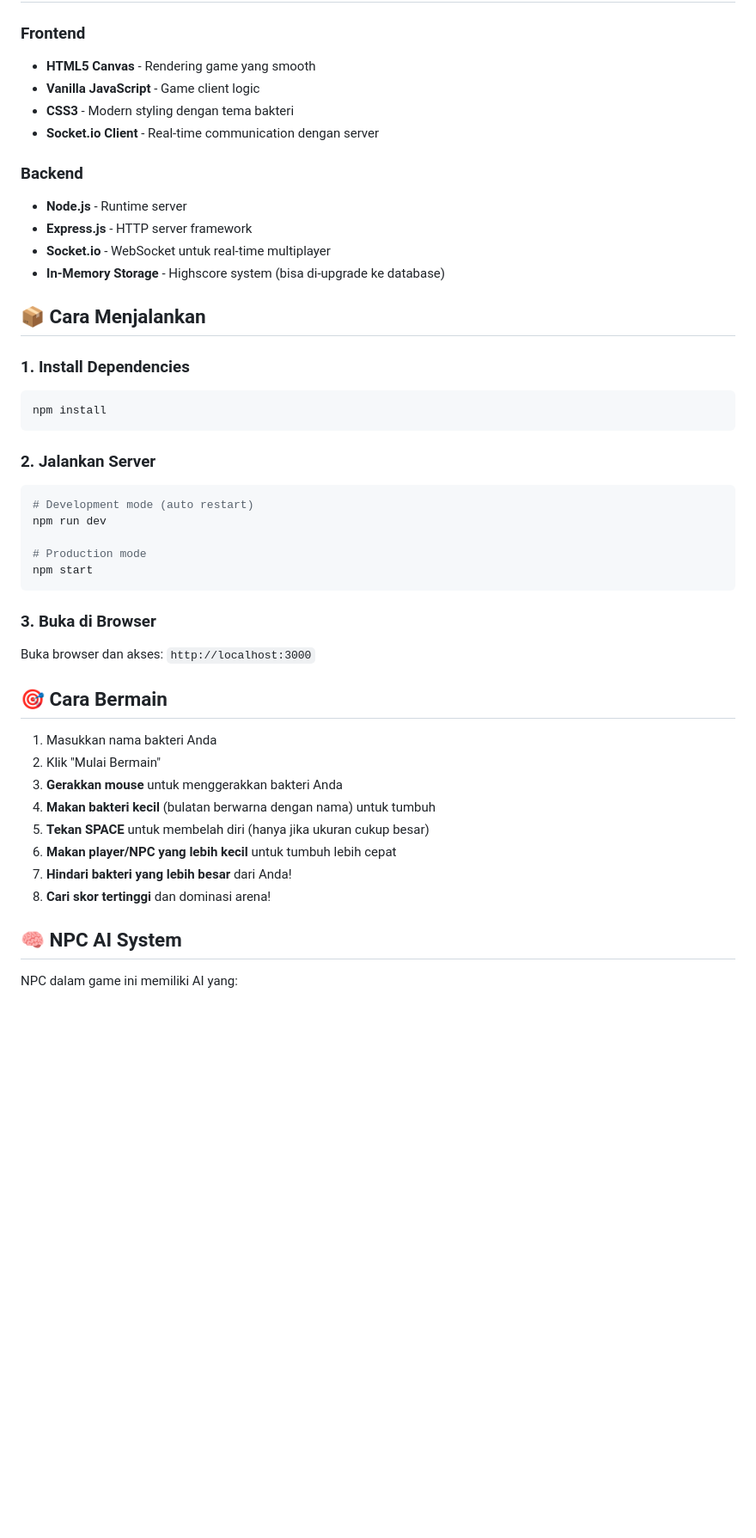
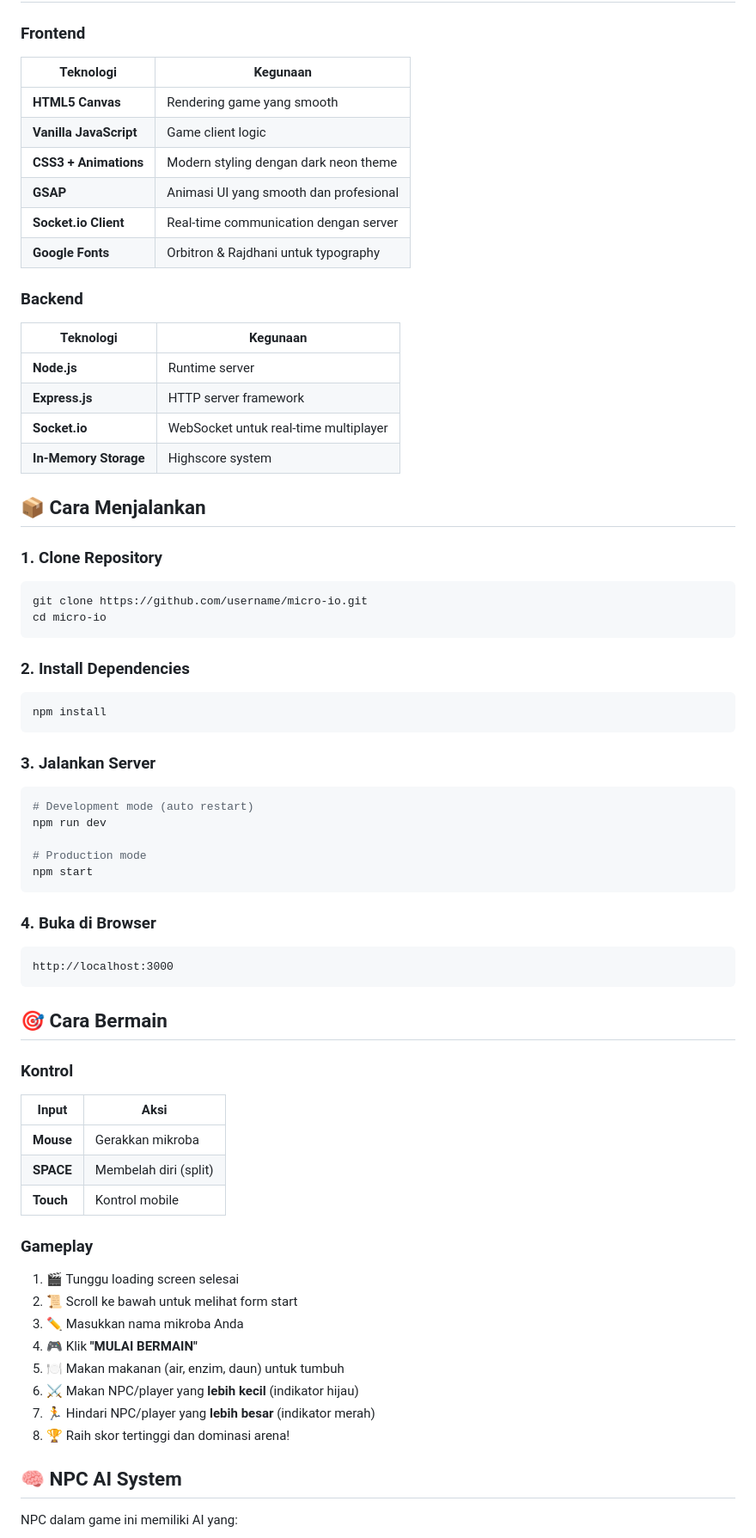
Before and after one commit to Elloe2/game-io, a Markdown page: README.md, the part around one of its changes. Shown at 86% size. Drawn GitHub-style; blank space fills up the shorter version.

Commit message:
Update README with modern UI documentation and enhanced visual features

````diff
--- a/README.md
+++ b/README.md
@@ -34,28 +72,36 @@ _Platform:_ Web Browser
 
 ### Frontend
-
-- **HTML5 Canvas** - Rendering game yang smooth
-- **Vanilla JavaScript** - Game client logic
-- **CSS3** - Modern styling dengan tema bakteri
-- **Socket.io Client** - Real-time communication dengan server
+| Teknologi | Kegunaan |
+|-----------|----------|
+| **HTML5 Canvas** | Rendering game yang smooth |
+| **Vanilla JavaScript** | Game client logic |
+| **CSS3 + Animations** | Modern styling dengan dark neon theme |
+| **GSAP** | Animasi UI yang smooth dan profesional |
+| **Socket.io Client** | Real-time communication dengan server |
+| **Google Fonts** | Orbitron & Rajdhani untuk typography |
 
 ### Backend
-
-- **Node.js** - Runtime server
-- **Express.js** - HTTP server framework
-- **Socket.io** - WebSocket untuk real-time multiplayer
-- **In-Memory Storage** - Highscore system (bisa di-upgrade ke database)
+| Teknologi | Kegunaan |
+|-----------|----------|
+| **Node.js** | Runtime server |
+| **Express.js** | HTTP server framework |
+| **Socket.io** | WebSocket untuk real-time multiplayer |
+| **In-Memory Storage** | Highscore system |
 
 ## 📦 Cara Menjalankan
 
-### 1. Install Dependencies
+### 1. Clone Repository
+```bash
+git clone https://github.com/username/micro-io.git
+cd micro-io
+```
 
+### 2. Install Dependencies
 ```bash
 npm install
 ```
 
-### 2. Jalankan Server
-
+### 3. Jalankan Server
 ```bash
 # Development mode (auto restart)
 npm run dev
@@ -64,20 +110,29 @@ npm run dev
 npm start
 ```
 
-### 3. Buka di Browser
-
-Buka browser dan akses: `http://localhost:3000`
+### 4. Buka di Browser
+```
+http://localhost:3000
+```
 
 ## 🎯 Cara Bermain
 
-1. Masukkan nama bakteri Anda
-2. Klik "Mulai Bermain"
-3. **Gerakkan mouse** untuk menggerakkan bakteri Anda
-4. **Makan bakteri kecil** (bulatan berwarna dengan nama) untuk tumbuh
-5. **Tekan SPACE** untuk membelah diri (hanya jika ukuran cukup besar)
-6. **Makan player/NPC yang lebih kecil** untuk tumbuh lebih cepat
-7. **Hindari bakteri yang lebih besar** dari Anda!
-8. **Cari skor tertinggi** dan dominasi arena!
+### Kontrol
+| Input | Aksi |
+|-------|------|
+| **Mouse** | Gerakkan mikroba |
+| **SPACE** | Membelah diri (split) |
+| **Touch** | Kontrol mobile |
+
+### Gameplay
+1. 🎬 Tunggu loading screen selesai
+2. 📜 Scroll ke bawah untuk melihat form start
+3. ✏️ Masukkan nama mikroba Anda
+4. 🎮 Klik **"MULAI BERMAIN"**
+5. 🍽️ Makan makanan (air, enzim, daun) untuk tumbuh
+6. ⚔️ Makan NPC/player yang **lebih kecil** (indikator hijau)
+7. 🏃 Hindari NPC/player yang **lebih besar** (indikator merah)
+8. 🏆 Raih skor tertinggi dan dominasi arena!
 
 ## 🧠 NPC AI System
 
````
Also changed, not shown: other parts of README.md (+54 -16 lines).
